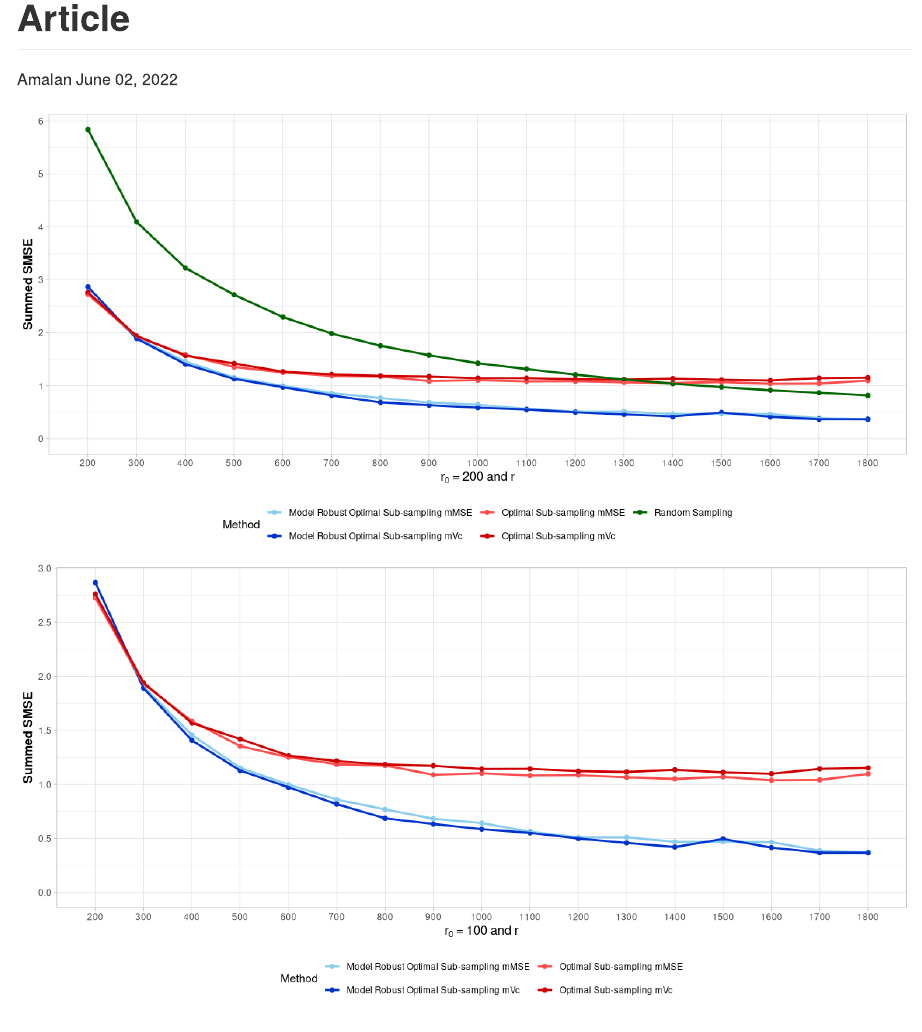
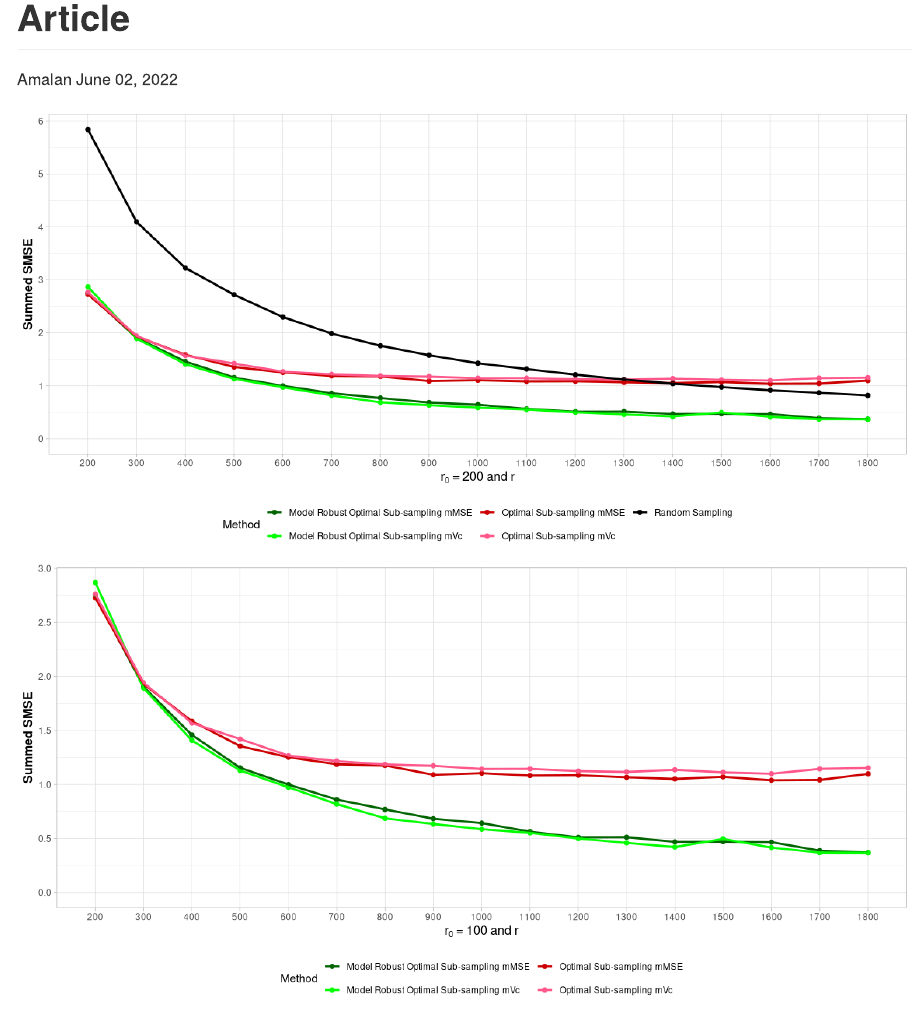
Before and after one commit to Amalan-ConStat/RS_OS_MROS_LR_RWS_SkinData, an R Markdown document (Articles.Rmd): the page in a window 1100 px wide, from its top. Rendered offline with R 4.5, knitr and Pandoc, with nearby package versions.

Commit message:
Update plots with colors

```diff
--- a/Articles.Rmd
+++ b/Articles.Rmd
@@ -68,14 +68,17 @@ for (j in 1:length(All_Models))
                                          'OSMAC mVc Model Free'="Model Robust Optimal Sub-sampling mVc")
 
   # All Colors
-  Selected_All<-c("Optimal Sub-sampling mMSE",
+  Selected_All<-c("Model Robust Optimal Sub-sampling mMSE",
+                  "Model Robust Optimal Sub-sampling mVc",
+                  "Optimal Sub-sampling mMSE",
                   "Optimal Sub-sampling mVc",
-                  "Model Robust Optimal Sub-sampling mMSE",
-                  "Model Robust Optimal Sub-sampling mVc",
                   "Random Sampling")
-  Colors_All<-c("#88CCEE","#0033cc",
-                "#ff4d4d","#cc0000",
-                "#006600")
+  # Colors_All<-c("#88CCEE","#0033cc",
+  #               "#ff4d4d","#cc0000",
+  #               "#006600")
+  Colors_All<-c("darkgreen","green",
+                "#cc0000","#ff578a",
+                "black")
 
   Final_Data<-Final_Data_Identical_r0
 
```
Also changed, not shown: Articles.md, Articles_files/figure-gfm/load Non Identical Data-1.png, Articles_files/figure-gfm/load Non Identical Data-2.png, RWA_LR_SkinData.pdf.
